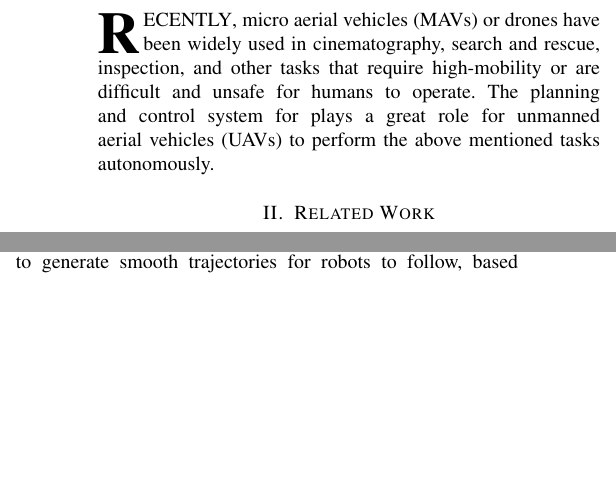
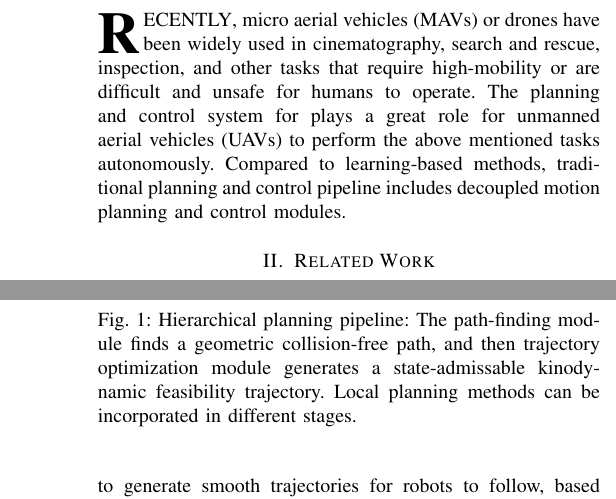
Before and after one commit to zhangbaozhe/ug_capstone, a LaTeX paper (reports/mid/report.tex, which reads reports/figures/planning_concept.tex): two parts of the columns of page 1 of 4 before the commit and two parts of the columns of pages 1 and 2 of 4 after it, joined at a grey line, cut so that both start at the same text, the shorter picture padded with empty space. Compiled offline with pdfLaTeX.

Commit message:
modified

```diff
--- a/reports/figures/planning_concept.tex
+++ b/reports/figures/planning_concept.tex
@@ -87,6 +87,10 @@
 
 \end{tikzpicture}
 \end{adjustbox}
-\caption{Traditional planning pipeline.}
+\caption{Hierarchical planning pipeline: The path-finding module
+finds a geometric collision-free path, and then trajectory
+optimization module generates a state-admissable kinodynamic
+feasibility trajectory. Local planning methods can be
+incorporated in different stages.}
 \label{fig:concept}
 \end{figure}
--- a/reports/mid/report.tex
+++ b/reports/mid/report.tex
@@ -91,6 +91,9 @@ operate.
 The planning and control system for plays a great role for
 unmanned aerial vehicles (UAVs) to perform the
 above mentioned tasks autonomously.
+Compared to learning-based methods, traditional planning
+and control pipeline includes decoupled
+motion planning and control modules.
 
 \section{Related Work}
 
```
Also changed, not shown: reports/mid/report.tex (5 more changed lines).
